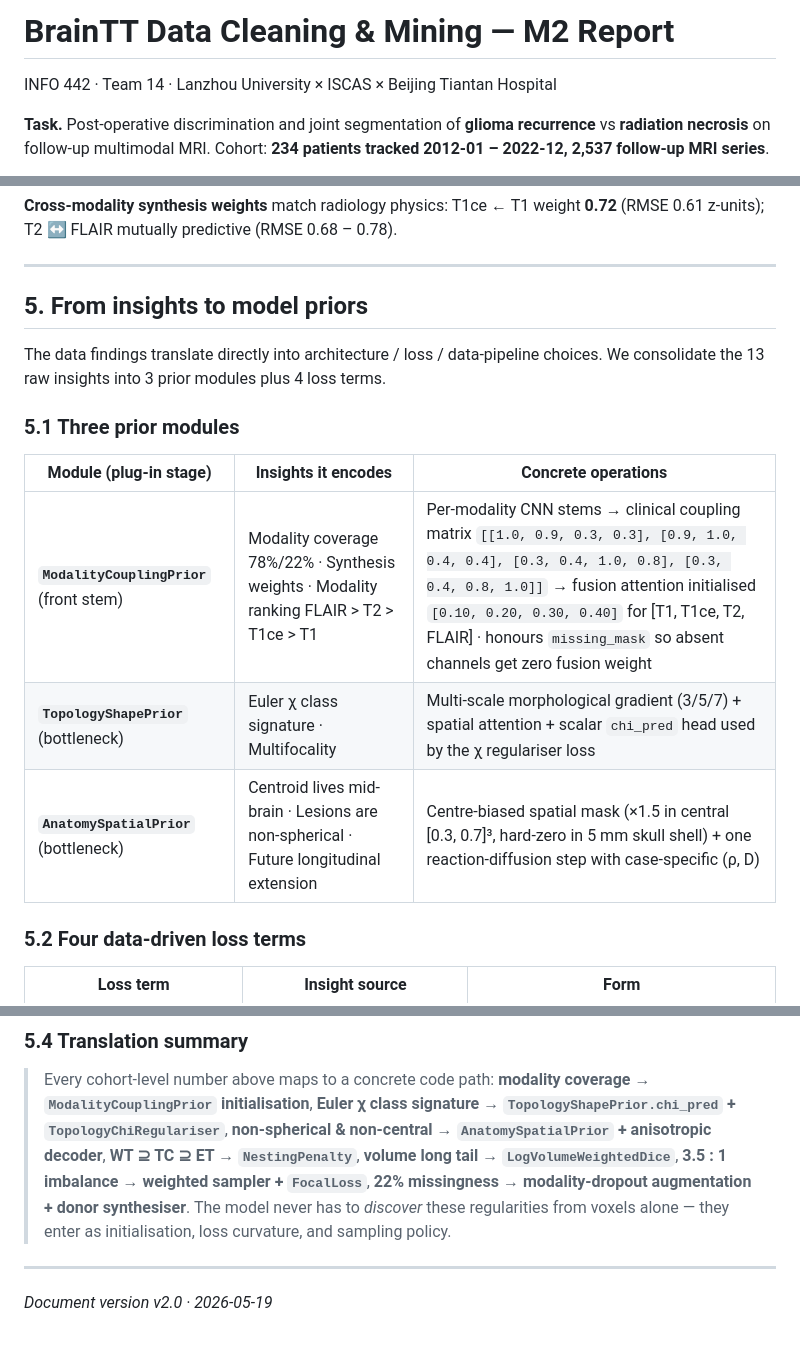
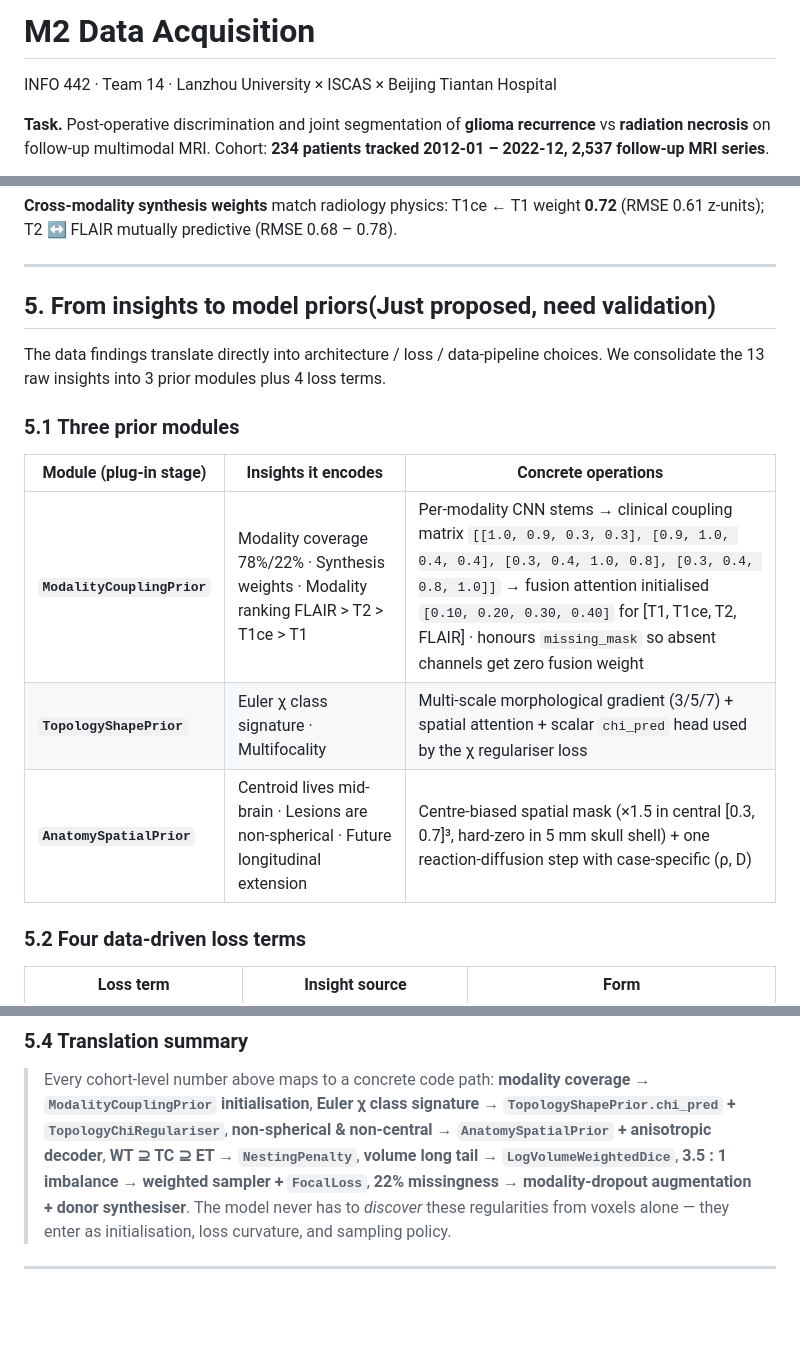
Before and after one commit to Emoliere-s-hajimi/LZU-INFO442--MedRLVR-, a Markdown page: M2_data_acquisition.md, 3 parts joined by grey strips. Drawn GitHub-style; blank space fills up the shorter version.

```diff
--- a/M2_data_aquisition.md
+++ b/M2_data_acquisition.md
@@ -1,4 +1,4 @@
-# BrainTT Data Cleaning & Mining — M2 Report
+# M2 Data Acquisition
 
 INFO 442 · Team 14 · Lanzhou University × ISCAS × Beijing Tiantan Hospital
 
@@ -139,7 +139,7 @@ Modality information ranking (inside-vs-outside z-intensity separation):
 
 ---
 
-## 5. From insights to model priors
+## 5. From insights to model priors(Just proposed, need validation)
 
 The data findings translate directly into architecture / loss / data-pipeline choices. We consolidate the 13 raw insights into 3 prior modules plus 4 loss terms.
 
@@ -147,9 +147,9 @@ The data findings translate directly into architecture / loss / data-pipeline ch
 
 | Module (plug-in stage) | Insights it encodes | Concrete operations |
 |---|---|---|
-| **`ModalityCouplingPrior`** (front stem) | Modality coverage 78%/22% · Synthesis weights · Modality ranking FLAIR > T2 > T1ce > T1 | Per-modality CNN stems → clinical coupling matrix `[[1.0, 0.9, 0.3, 0.3], [0.9, 1.0, 0.4, 0.4], [0.3, 0.4, 1.0, 0.8], [0.3, 0.4, 0.8, 1.0]]` → fusion attention initialised `[0.10, 0.20, 0.30, 0.40]` for [T1, T1ce, T2, FLAIR] · honours `missing_mask` so absent channels get zero fusion weight |
-| **`TopologyShapePrior`** (bottleneck) | Euler χ class signature · Multifocality | Multi-scale morphological gradient (3/5/7) + spatial attention + scalar `chi_pred` head used by the χ regulariser loss |
-| **`AnatomySpatialPrior`** (bottleneck) | Centroid lives mid-brain · Lesions are non-spherical · Future longitudinal extension | Centre-biased spatial mask (×1.5 in central [0.3, 0.7]³, hard-zero in 5 mm skull shell) + one reaction-diffusion step with case-specific (ρ, D) |
+| **`ModalityCouplingPrior`** | Modality coverage 78%/22% · Synthesis weights · Modality ranking FLAIR > T2 > T1ce > T1 | Per-modality CNN stems → clinical coupling matrix `[[1.0, 0.9, 0.3, 0.3], [0.9, 1.0, 0.4, 0.4], [0.3, 0.4, 1.0, 0.8], [0.3, 0.4, 0.8, 1.0]]` → fusion attention initialised `[0.10, 0.20, 0.30, 0.40]` for [T1, T1ce, T2, FLAIR] · honours `missing_mask` so absent channels get zero fusion weight |
+| **`TopologyShapePrior`** | Euler χ class signature · Multifocality | Multi-scale morphological gradient (3/5/7) + spatial attention + scalar `chi_pred` head used by the χ regulariser loss |
+| **`AnatomySpatialPrior`** | Centroid lives mid-brain · Lesions are non-spherical · Future longitudinal extension | Centre-biased spatial mask (×1.5 in central [0.3, 0.7]³, hard-zero in 5 mm skull shell) + one reaction-diffusion step with case-specific (ρ, D) |
 
 ### 5.2 Four data-driven loss terms
 
@@ -174,5 +174,3 @@ Plus `FocalLoss(α=0.25, γ=2.0)` on the recurrence-vs-necrosis classification h
 > Every cohort-level number above maps to a concrete code path: **modality coverage → `ModalityCouplingPrior` initialisation**, **Euler χ class signature → `TopologyShapePrior.chi_pred` + `TopologyChiRegulariser`**, **non-spherical & non-central → `AnatomySpatialPrior` + anisotropic decoder**, **WT ⊇ TC ⊇ ET → `NestingPenalty`**, **volume long tail → `LogVolumeWeightedDice`**, **3.5 : 1 imbalance → weighted sampler + `FocalLoss`**, **22% missingness → modality-dropout augmentation + donor synthesiser**. The model never has to *discover* these regularities from voxels alone — they enter as initialisation, loss curvature, and sampling policy.
 
 ---
-
-*Document version v2.0 · 2026-05-19*
```
